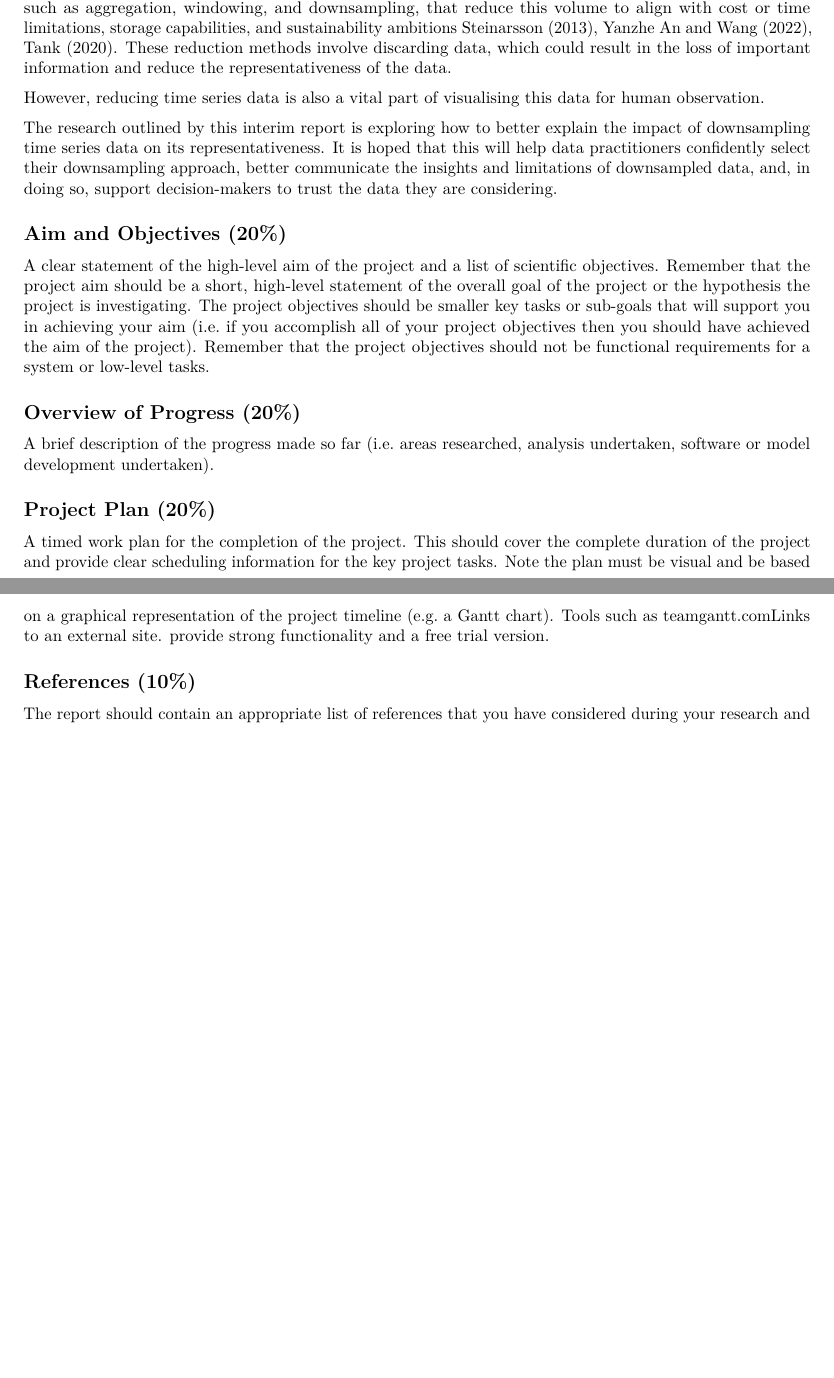
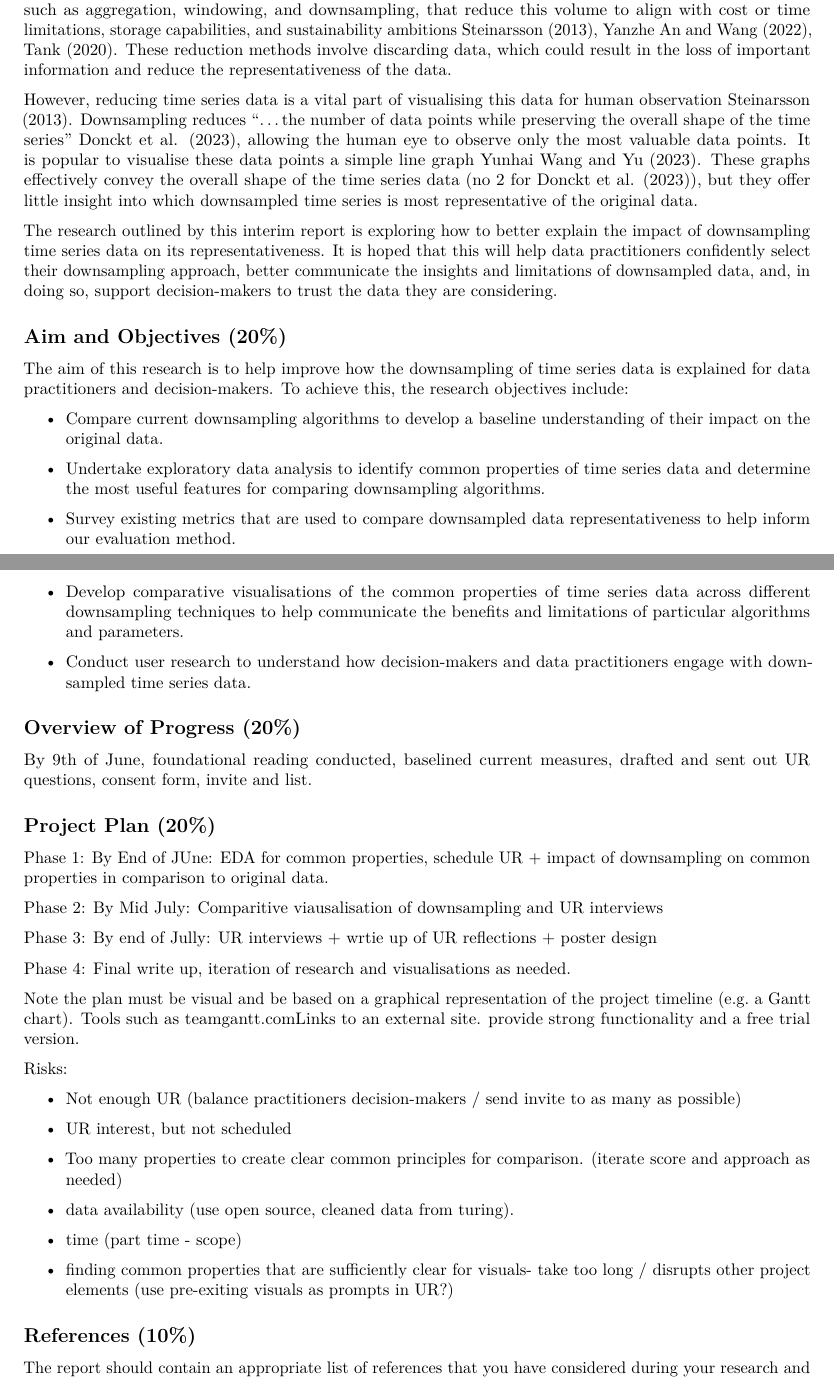
Before and after one commit to MoFrod/downsampling_timeseries, an R Markdown document (reports/210431461_interim_report.Rmd): two parts of pages 1 and 2 of 2 before the commit and two parts of pages 1 and 2 of 3 after it, joined at a grey line, cut so that both start at the same text, the shorter picture padded with empty space. Rendered offline with R 4.5, knitr and Pandoc, then LaTeX, with nearby package versions; some code elsewhere in the file could not run offline.

Commit message:
drafting interim report

```diff
--- a/reports/210431461_interim_report.Rmd
+++ b/reports/210431461_interim_report.Rmd
@@ -30,22 +30,53 @@ Decision-makers must trust that the data being considered sufficiently represent
 
 This problem is particularly pertinent to collections of observations obtained through repeated measurements over time @AusBureau, known as time series data. This data type is being "widely generated by industry and research at an increasing speed" @TVStore. This is putting unprecedented demand on resources (look up 6, 79 in @TVStore) and forcing data practitioners to select methods, such as aggregation, windowing, and downsampling, that reduce this volume to align with cost or time limitations, storage capabilities, and sustainability ambitions @Sveinn, @TVStore, @Shift. These reduction methods involve discarding data, which could result in the loss of important information and reduce the representativeness of the data.
 
-However, reducing time series data is also a vital part of visualising this data for human observation.
+However, reducing time series data is a vital part of visualising this data for human observation @Sveinn. Downsampling reduces "...the number of data points while preserving the overall shape of the time series" @MinMaxLTTB, allowing the human eye to observe only the most valuable data points. It is popular to visualise these data points a simple line graph @MinMaxOrdered. These graphs effectively convey the overall shape of the time series data (no 2 for @MinMaxLTTB), but they offer little insight into which downsampled time series is most representative of the original data.
 
 The research outlined by this interim report is exploring how to better explain the impact of downsampling time series data on its representativeness. It is hoped that this will help data practitioners confidently select their downsampling approach, better communicate the insights and limitations of downsampled data, and, in doing so, support decision-makers to trust the data they are considering.
 
 ## Aim and Objectives (20%)
 
+The aim of this research is to help improve how the downsampling of time series data is explained for data practitioners and decision-makers. To achieve this, the research objectives include:
 
-A clear statement of the high-level aim of the project and a list of scientific objectives. Remember that the project aim should be a short, high-level statement of the overall goal of the project or the hypothesis the project is investigating. The project objectives should be smaller key tasks or sub-goals that will support you in achieving your aim (i.e. if you accomplish all of your project objectives then you should have achieved the aim of the project). Remember that the project objectives should not be functional requirements for a system or low-level tasks.
+- Compare current downsampling algorithms to develop a baseline understanding of their impact on the original data.
+
+- Undertake exploratory data analysis to identify common properties of time series data and determine the most useful features for comparing downsampling algorithms.
+
+- Survey existing metrics that are used to compare downsampled data representativeness to help inform our evaluation method.
+
+- Develop comparative visualisations of the common properties of time series data across different downsampling techniques to help communicate the benefits and limitations of particular algorithms and parameters.
+
+- Conduct user research to understand how decision-makers and data practitioners engage with downsampled time series data.
 
 ## Overview of Progress (20%)
 
-A brief description of the progress made so far (i.e. areas researched, analysis undertaken, software or model development undertaken).
+By 9th of June, foundational reading conducted, baselined current measures, drafted and sent out UR questions, consent form, invite and list.
 
 ## Project Plan (20%)
 
-A timed work plan for the completion of the project. This should cover the complete duration of the project and provide clear scheduling information for the key project tasks. Note the plan must be visual and be based on a graphical representation of the project timeline (e.g. a Gantt chart). Tools such as teamgantt.comLinks to an external site. provide strong functionality and a free trial version.
+Phase 1: By End of JUne: EDA for common properties, schedule UR + impact of downsampling on common properties in comparison to original data.
+
+Phase 2: By Mid July:  Comparitive viausalisation of downsampling and UR interviews
+
+Phase 3: By end of Jully: UR interviews + wrtie up of UR reflections + poster design
+
+Phase 4: Final write up, iteration of research and visualisations as needed.
+
+Note the plan must be visual and be based on a graphical representation of the project timeline (e.g. a Gantt chart). Tools such as teamgantt.comLinks to an external site. provide strong functionality and a free trial version.
+
+Risks:
+
+- Not enough UR (balance practitioners decision-makers / send invite to as many as possible)
+
+- UR interest, but not scheduled
+
+- Too many properties to create clear common principles for comparison.  (iterate score and approach as needed)
+
+- data availability (use open source, cleaned data from turing).
+
+- time (part time - scope)
+
+- finding common properties that are sufficiently clear for visuals- take too long / disrupts other project elements (use pre-exiting visuals as prompts in UR?)
 
 ## References (10%)
 
--- a/reports/bib.bib
+++ b/reports/bib.bib
@@ -36,0 +42,2 @@
+  volume = {1},
+  number = {2},
```
Also changed, not shown: reports/bib.bib (19 more changed lines).
